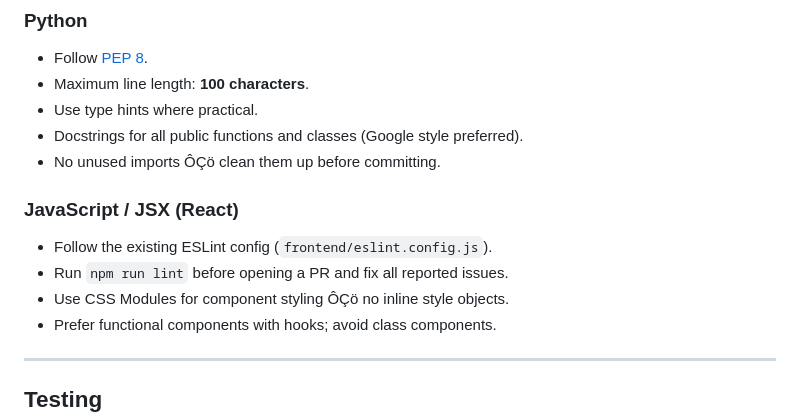
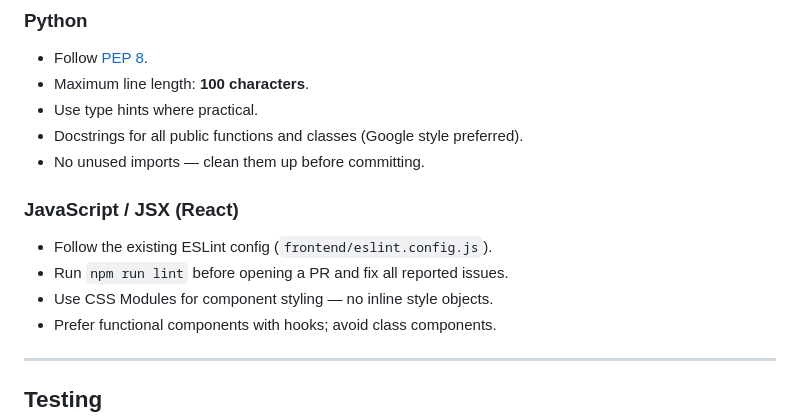
Before and after one commit to Sakushi-Dev/PersonaUI, a Markdown page: CONTRIBUTING.md, the part around one of its changes. GitHub-like rendering.

```diff
--- a/CONTRIBUTING.md
+++ b/CONTRIBUTING.md
@@ -109,13 +109,13 @@ The Flask backend runs on `http://localhost:5000`. In `--no-gui` mode, open `htt
 - Maximum line length: **100 characters**.
 - Use type hints where practical.
 - Docstrings for all public functions and classes (Google style preferred).
-- No unused imports ÔÇö clean them up before committing.
+- No unused imports — clean them up before committing.
 
 ### JavaScript / JSX (React)
 
 - Follow the existing ESLint config (`frontend/eslint.config.js`).
 - Run `npm run lint` before opening a PR and fix all reported issues.
-- Use CSS Modules for component styling ÔÇö no inline style objects.
+- Use CSS Modules for component styling — no inline style objects.
 - Prefer functional components with hooks; avoid class components.
 
 ---
```
Also changed, not shown: other parts of CONTRIBUTING.md (+17 -17 lines).
